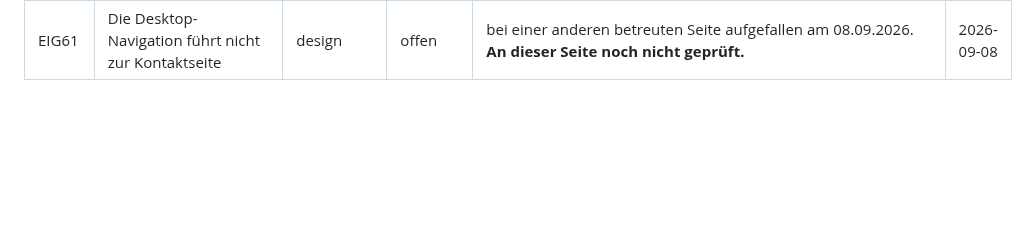
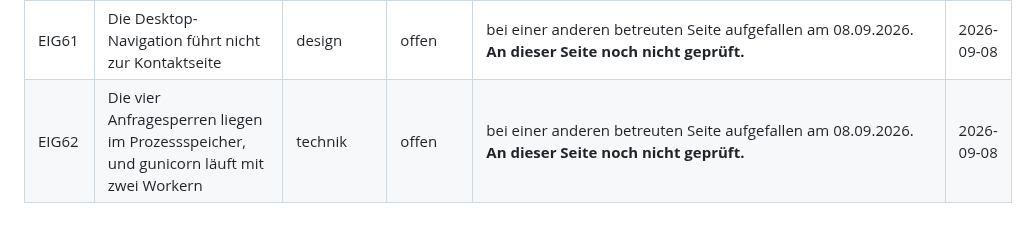
Before and after one commit to BastianScherzinger/wvm-it, a Markdown page: doku/80-AUFGABEN.md, the part around the change. Drawn GitHub-style; blank space fills up the shorter version.

Commit message:
Doku: eigener Punkt EIG62 eingetragen
Durchgeführt über Webagentur Scherzinger Overview.

```diff
--- a/doku/80-AUFGABEN.md
+++ b/doku/80-AUFGABEN.md
@@ -269,4 +269,5 @@ und rendert, sobald das Feld gefüllt ist.
 | EIG59 | Der Messbefund PJ10 „zwei Views ohne Route" trifft nicht zu | technik | offen | bei einer anderen betreuten Seite aufgefallen am 08.09.2026. **An dieser Seite noch nicht geprüft.** | 2026-09-08 |
 | EIG60 | anfrage_verarbeiten` sagt im Vertrag „False bei Fehler" und gibt immer True | technik | offen | bei einer anderen betreuten Seite aufgefallen am 08.09.2026. **An dieser Seite noch nicht geprüft.** | 2026-09-08 |
 | EIG61 | Die Desktop-Navigation führt nicht zur Kontaktseite | design | offen | bei einer anderen betreuten Seite aufgefallen am 08.09.2026. **An dieser Seite noch nicht geprüft.** | 2026-09-08 |
+| EIG62 | Die vier Anfragesperren liegen im Prozessspeicher, und gunicorn läuft mit zwei Workern | technik | offen | bei einer anderen betreuten Seite aufgefallen am 08.09.2026. **An dieser Seite noch nicht geprüft.** | 2026-09-08 |
 <!-- eigenepunkte:ende -->
```
